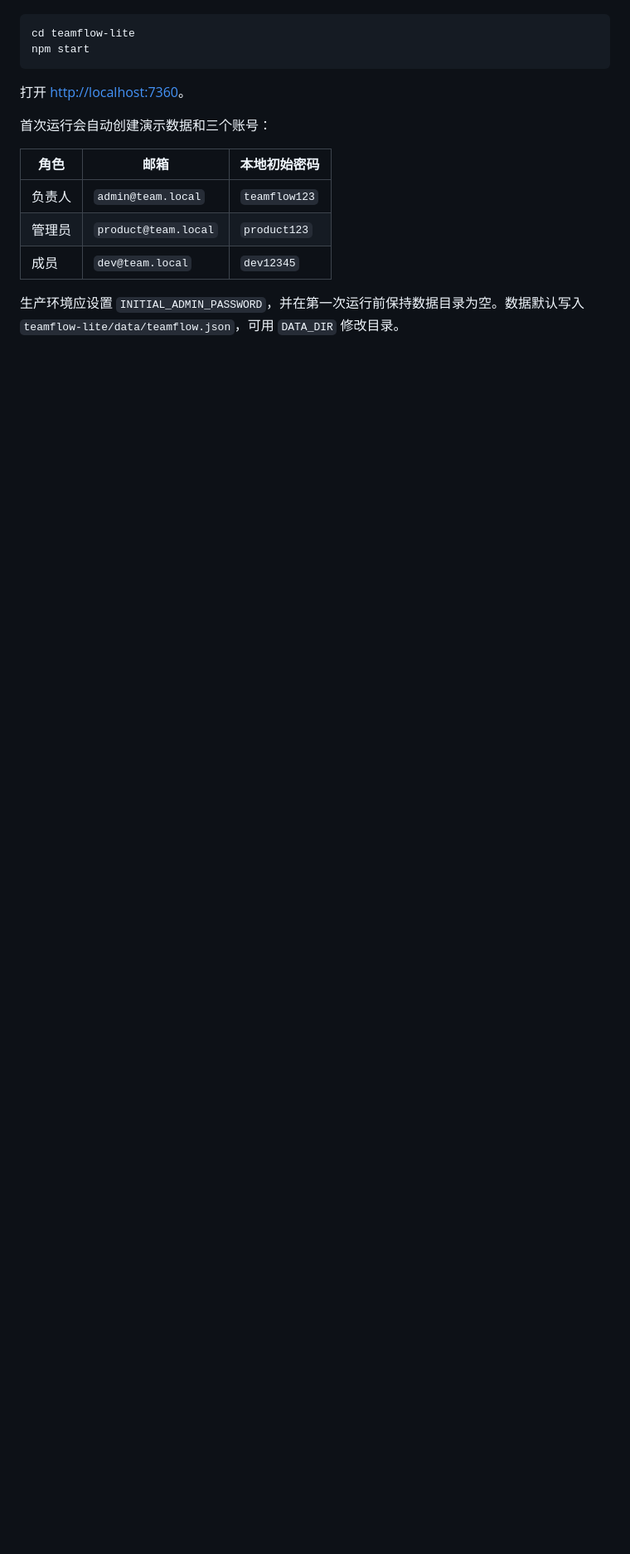
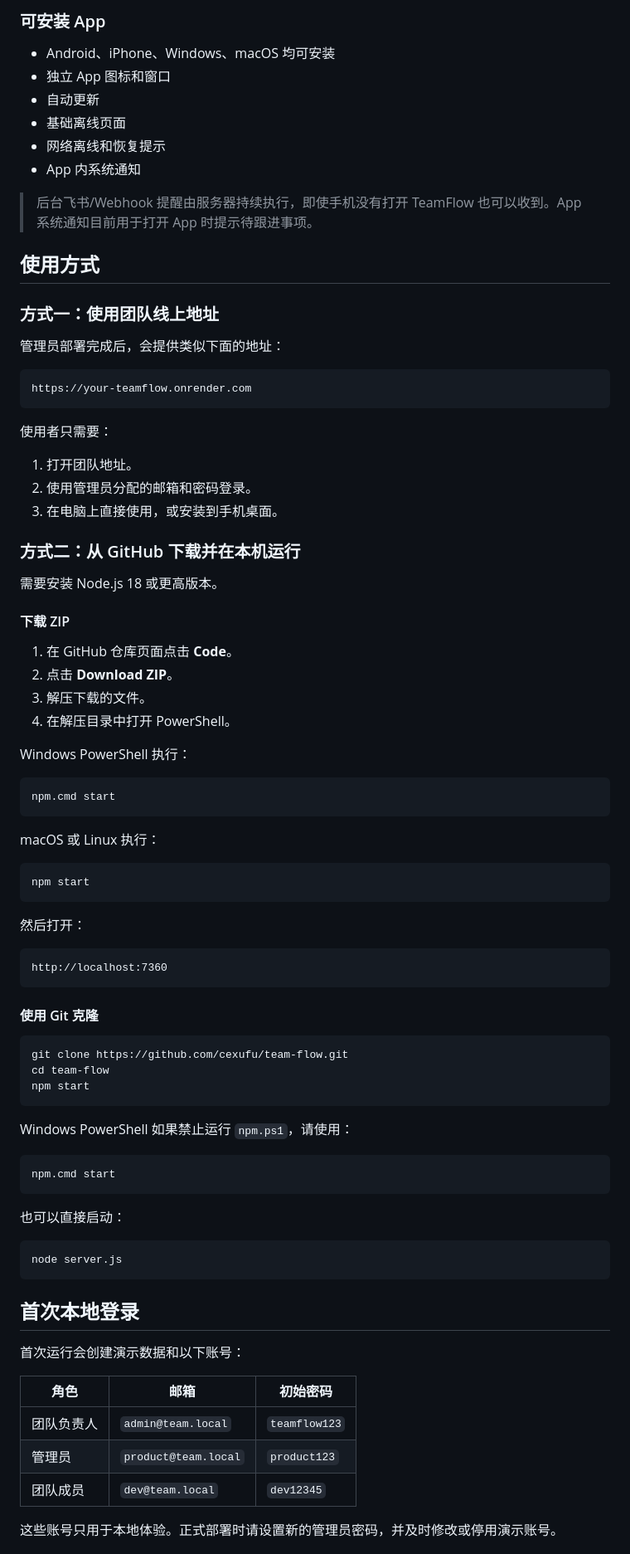
Before and after one commit to cexufu/team-flow, a Markdown page: README.md, the part around one of its changes. Shown at 83% size. Rendered like a GitHub page; blank space fills up the shorter version.

````diff
--- a/README.md
+++ b/README.md
@@ -19,18 +64,88 @@
+### 可安装 App
+
+- Android、iPhone、Windows、macOS 均可安装
+- 独立 App 图标和窗口
+- 自动更新
+- 基础离线页面
+- 网络离线和恢复提示
+- App 内系统通知
+
+> 后台飞书/Webhook 提醒由服务器持续执行，即使手机没有打开 TeamFlow 也可以收到。App 系统通知目前用于打开 App 时提示待跟进事项。
+
+## 使用方式
+
+### 方式一：使用团队线上地址
+
+管理员部署完成后，会提供类似下面的地址：
+
+```text
+https://your-teamflow.onrender.com
+```
+
+使用者只需要：
+
+1. 打开团队地址。
+2. 使用管理员分配的邮箱和密码登录。
+3. 在电脑上直接使用，或安装到手机桌面。
+
+### 方式二：从 GitHub 下载并在本机运行
+
+需要安装 Node.js 18 或更高版本。
+
+#### 下载 ZIP
+
+1. 在 GitHub 仓库页面点击 **Code**。
+2. 点击 **Download ZIP**。
+3. 解压下载的文件。
+4. 在解压目录中打开 PowerShell。
+
+Windows PowerShell 执行：
+
+```powershell
+npm.cmd start
+```
+
+macOS 或 Linux 执行：
 
 ```bash
-cd teamflow-lite
 npm start
 ```
 
-打开 <http://localhost:7360>。
+然后打开：
 
-首次运行会自动创建演示数据和三个账号：
+```text
+http://localhost:7360
+```
 
-| 角色 | 邮箱 | 本地初始密码 |
+#### 使用 Git 克隆
+
+```bash
+git clone https://github.com/cexufu/team-flow.git
+cd team-flow
+npm start
+```
+
+Windows PowerShell 如果禁止运行 `npm.ps1`，请使用：
+
+```powershell
+npm.cmd start
+```
+
+也可以直接启动：
+
+```powershell
+node server.js
+```
+
+## 首次本地登录
+
+首次运行会创建演示数据和以下账号：
+
+| 角色 | 邮箱 | 初始密码 |
 | --- | --- | --- |
-| 负责人 | `admin@team.local` | `teamflow123` |
+| 团队负责人 | `admin@team.local` | `teamflow123` |
 | 管理员 | `product@team.local` | `product123` |
-| 成员 | `dev@team.local` | `dev12345` |
+| 团队成员 | `dev@team.local` | `dev12345` |
 
-生产环境应设置 `INITIAL_ADMIN_PASSWORD`，并在第一次运行前保持数据目录为空。数据默认写入 `teamflow-lite/data/teamflow.json`，可用 `DATA_DIR` 修改目录。
+这些账号只用于本地体验。正式部署时请设置新的管理员密码，并及时修改或停用演示账号。
 
````
Also changed, not shown: other parts of README.md (+170 -52 lines).
